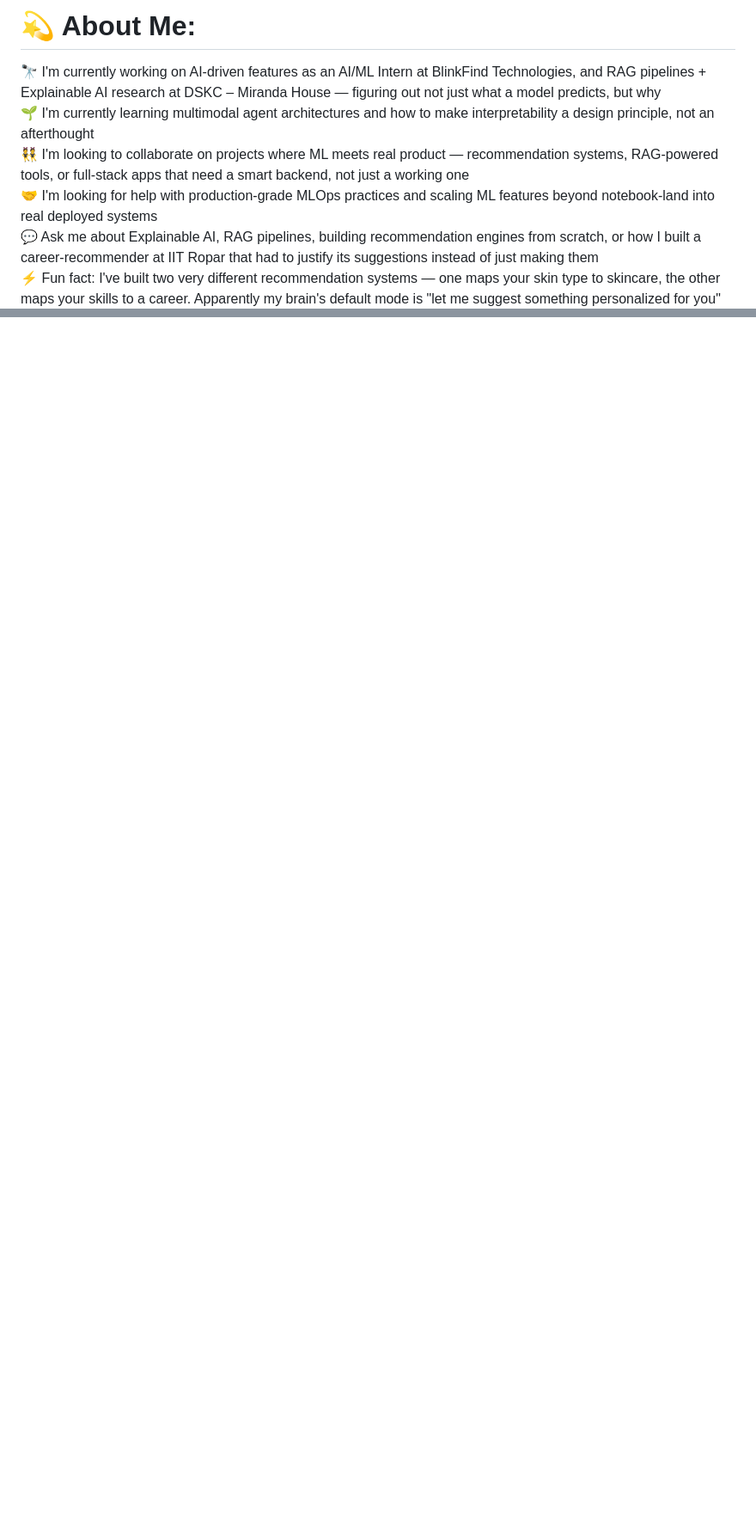
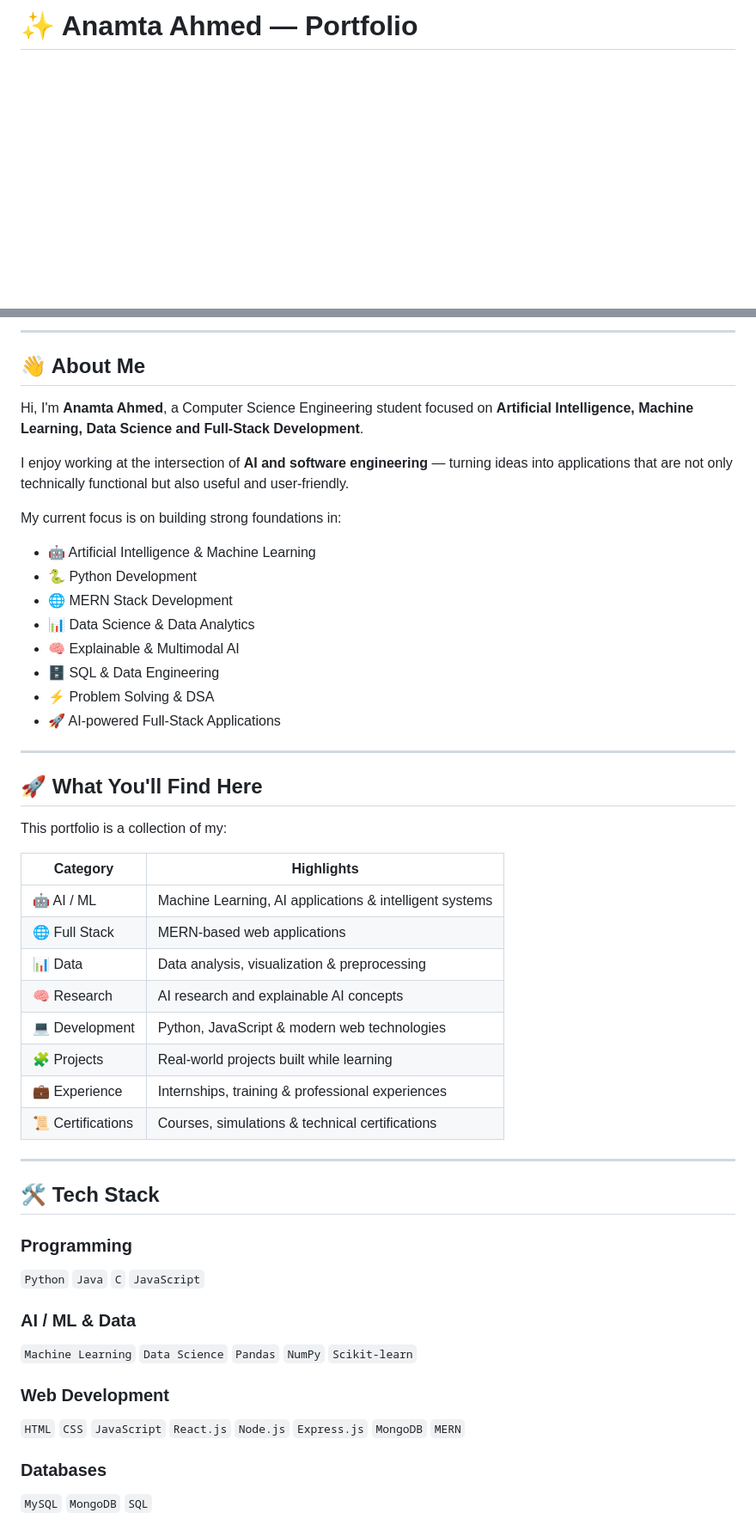
Before and after one commit to an-anamta/anamtaportfolio, a Markdown page: README.md, 2 parts joined by grey strips. Shown at 86% size. Rendered like a GitHub page; blank space fills up the shorter version.

Commit message:
Revise README for improved portfolio overview
Updated the README to reflect current projects, skills, and experiences, enhancing the portfolio presentation.

```diff
--- a/README.md
+++ b/README.md
@@ -1,3 +1,2 @@
-# 💫 About Me:
-🔭 I'm currently working on AI-driven features as an AI/ML Intern at BlinkFind Technologies, and RAG pipelines + Explainable AI research at DSKC – Miranda House — figuring out not just what a model predicts, but why<br>🌱 I'm currently learning multimodal agent architectures and how to make interpretability a design principle, not an afterthought<br>👯 I'm looking to collaborate on projects where ML meets real product — recommendation systems, RAG-powered tools, or full-stack apps that need a smart backend, not just a working one<br>🤝 I'm looking for help with production-grade MLOps practices and scaling ML features beyond notebook-land into real deployed systems<br>💬 Ask me about Explainable AI, RAG pipelines, building recommendation engines from scratch, or how I built a career-recommender at IIT Ropar that had to justify its suggestions instead of just making them<br>⚡ Fun fact: I've built two very different recommendation systems — one maps your skin type to skincare, the other maps your skills to a career. Apparently my brain's default mode is "let me suggest something personalized for you"
+# ✨ Anamta Ahmed — Portfolio
 
@@ -3,0 +20,52 @@
+---
+
+## 👋 About Me
+
+Hi, I'm **Anamta Ahmed**, a Computer Science Engineering student focused on **Artificial Intelligence, Machine Learning, Data Science and Full-Stack Development**.
+
+I enjoy working at the intersection of **AI and software engineering** — turning ideas into applications that are not only technically functional but also useful and user-friendly.
+
+My current focus is on building strong foundations in:
+
+- 🤖 Artificial Intelligence & Machine Learning
+- 🐍 Python Development
+- 🌐 MERN Stack Development
+- 📊 Data Science & Data Analytics
+- 🧠 Explainable & Multimodal AI
+- 🗄️ SQL & Data Engineering
+- ⚡ Problem Solving & DSA
+- 🚀 AI-powered Full-Stack Applications
+
+---
+
+## 🚀 What You'll Find Here
+
+This portfolio is a collection of my:
+
+| Category | Highlights |
+|---|---|
+| 🤖 AI / ML | Machine Learning, AI applications & intelligent systems |
+| 🌐 Full Stack | MERN-based web applications |
+| 📊 Data | Data analysis, visualization & preprocessing |
+| 🧠 Research | AI research and explainable AI concepts |
+| 💻 Development | Python, JavaScript & modern web technologies |
+| 🧩 Projects | Real-world projects built while learning |
+| 💼 Experience | Internships, training & professional experiences |
+| 📜 Certifications | Courses, simulations & technical certifications |
+
+---
+
+## 🛠️ Tech Stack
+
+### Programming
+`Python` `Java` `C` `JavaScript`
+
+### AI / ML & Data
+`Machine Learning` `Data Science` `Pandas` `NumPy` `Scikit-learn`
+
+### Web Development
+`HTML` `CSS` `JavaScript` `React.js` `Node.js` `Express.js` `MongoDB` `MERN`
+
+### Databases
+`MySQL` `MongoDB` `SQL`
+
```
Also changed, not shown: other parts of README.md (+120 -0 lines).
